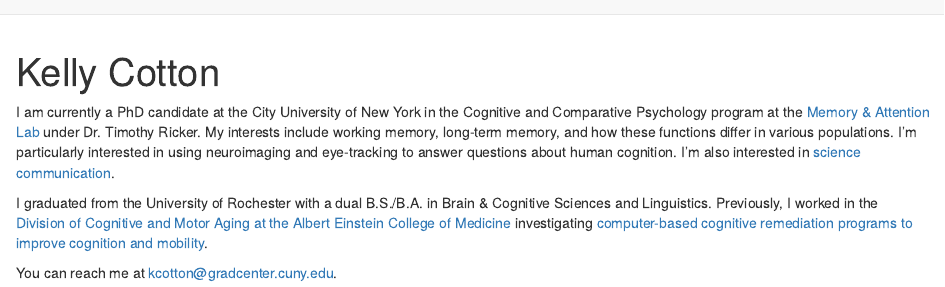
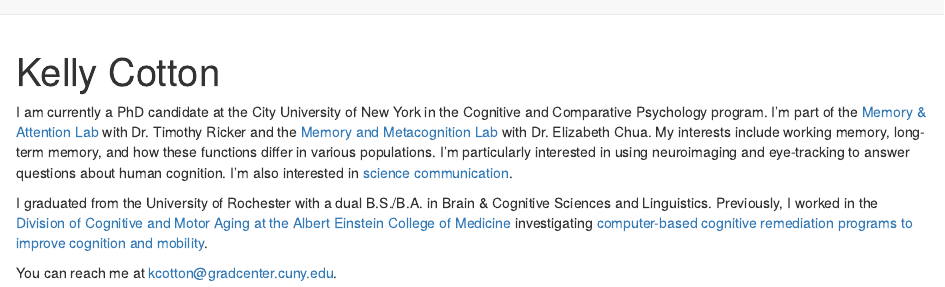
Before and after one commit to kellycotton/kellycotton.github.io, an R Markdown document (index.Rmd): the page in a window 1100 px wide, from its top. Rendered offline with R 4.5, knitr and Pandoc, with nearby package versions; drawn as R Markdown's standard HTML page in place of the format the file asks for.

Commit message:
update website

```diff
--- a/index.Rmd
+++ b/index.Rmd
@@ -15,7 +15,7 @@
   postcards::trestles
 ---
 
-I am currently a PhD candidate at the City University of New York in the Cognitive and Comparative Psychology program at the [Memory & Attention Lab](https://www.rickermemorylab.com/) under Dr. Timothy Ricker. My interests include working memory, long-term memory, and how these functions differ in various populations. I’m particularly interested in using neuroimaging and eye-tracking to answer questions about human cognition. I'm also interested in [science communication](https://kellycotton.github.io/writing.html).
+I am currently a PhD candidate at the City University of New York in the Cognitive and Comparative Psychology program. I'm part of the [Memory & Attention Lab](https://www.rickermemorylab.com/) with Dr. Timothy Ricker and the [Memory and Metacognition Lab](http://userhome.brooklyn.cuny.edu/echua/index.html) with Dr. Elizabeth Chua. My interests include working memory, long-term memory, and how these functions differ in various populations. I’m particularly interested in using neuroimaging and eye-tracking to answer questions about human cognition. I'm also interested in [science communication](https://kellycotton.github.io/writing.html).
 
 I graduated from the University of Rochester with a dual B.S./B.A. in Brain & Cognitive Sciences and Linguistics. Previously, I worked in the [Division of Cognitive and Motor Aging at the Albert Einstein College of Medicine](https://www.einstein.yu.edu/departments/neurology/divisions/CognitiveMotorAging/CREM.aspx) investigating [computer-based cognitive remediation programs to improve cognition and mobility](https://doi.org/10.1016/S2666-7568(21)00173-2).
 
```
Also changed, not shown: research.Rmd (+1 -1 lines), cv.pdf, docs/search.json, 3 other files.
